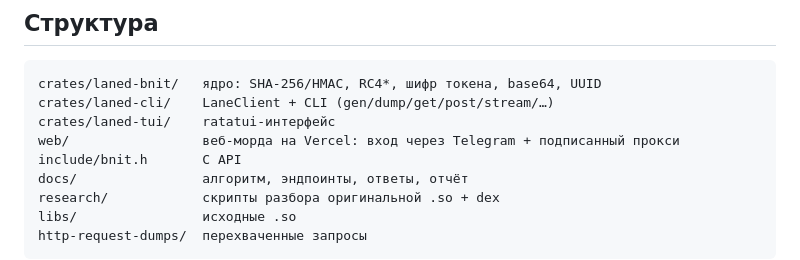
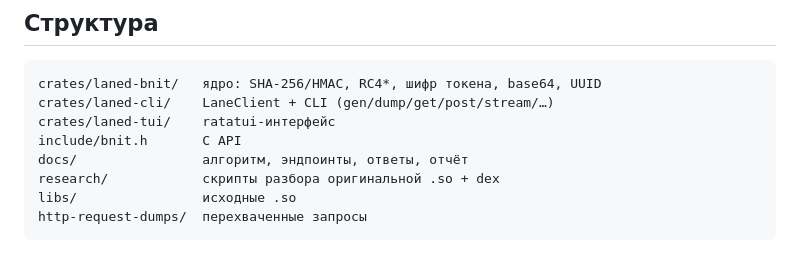
Before and after one commit to username000101/lane-reverse, a Markdown page: README.md, the part around the change. GitHub-like rendering.

Commit message:
нахуй веб

```diff
--- a/README.md
+++ b/README.md
@@ -96,7 +96,6 @@ if (bnit_build("GET", "/user/playlists", "", NULL, 0, 0, &h) == 0) {
 crates/laned-bnit/   ядро: SHA-256/HMAC, RC4*, шифр токена, base64, UUID
 crates/laned-cli/    LaneClient + CLI (gen/dump/get/post/stream/…)
 crates/laned-tui/    ratatui-интерфейс
-web/                 веб-морда на Vercel: вход через Telegram + подписанный прокси
 include/bnit.h       C API
 docs/                алгоритм, эндпоинты, ответы, отчёт
 research/            скрипты разбора оригинальной .so + dex
```
